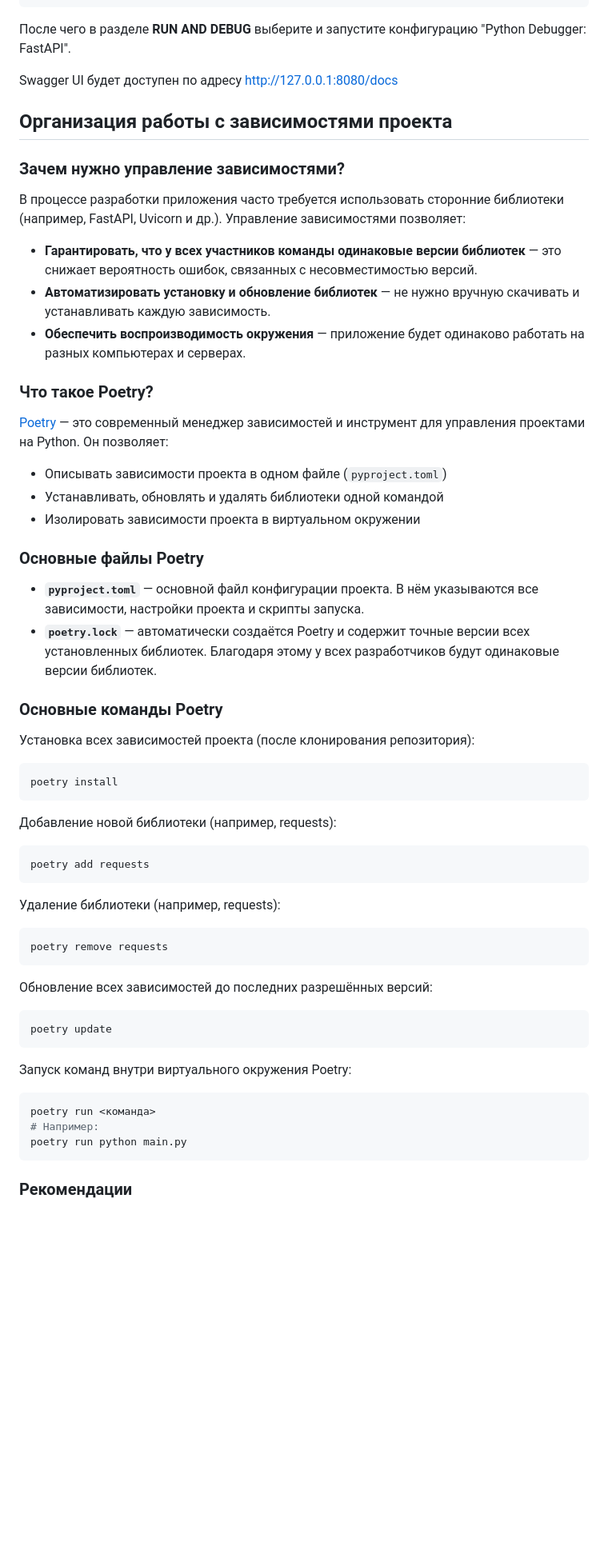
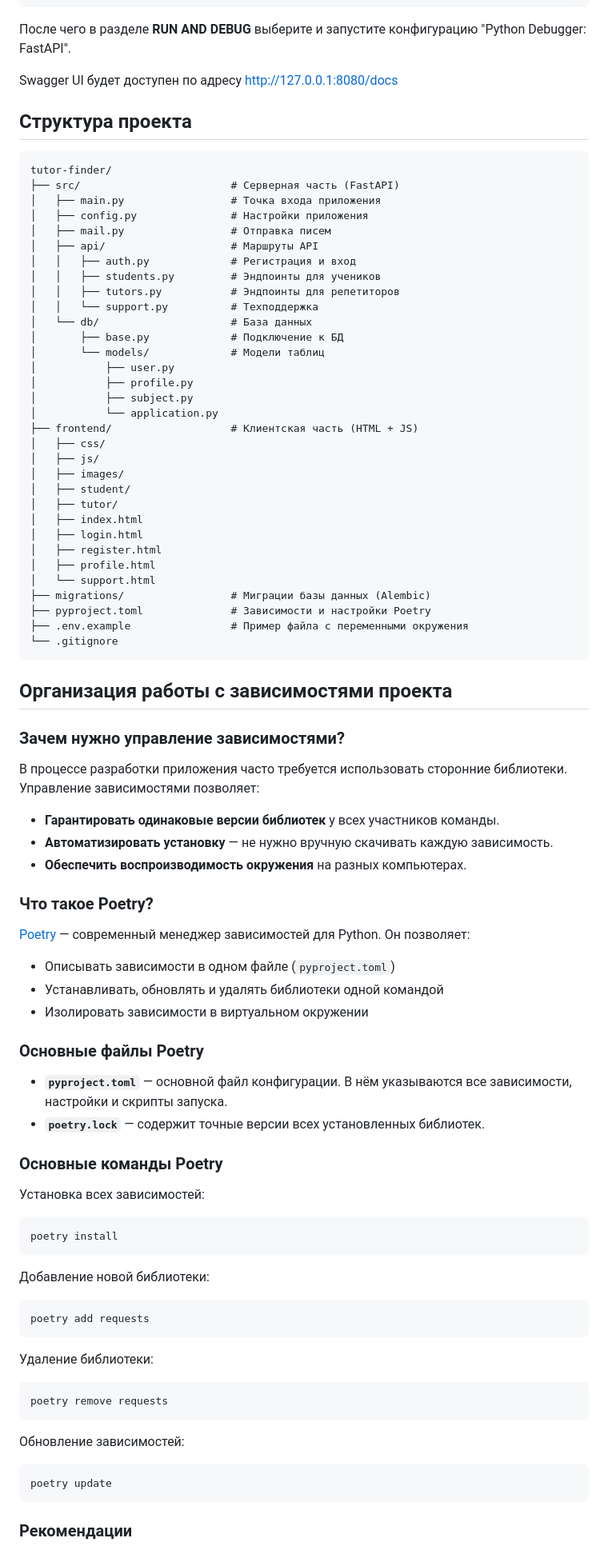
Before and after one commit to Chirkov-Arhip/tutor-finder, a Markdown page: README.md, the part around one of its changes. Shown at 80% size. GitHub-like rendering; blank space fills up the shorter version.

````diff
--- a/README.md
+++ b/README.md
@@ -155,62 +158,91 @@ poetry run dev
 
 Swagger UI будет доступен по адресу [http://127.0.0.1:8080/docs](http://127.0.0.1:8080/docs)
 
+## Структура проекта
+
+```
+tutor-finder/
+├── src/                        # Серверная часть (FastAPI)
+│   ├── main.py                 # Точка входа приложения
+│   ├── config.py               # Настройки приложения
+│   ├── mail.py                 # Отправка писем
+│   ├── api/                    # Маршруты API
+│   │   ├── auth.py             # Регистрация и вход
+│   │   ├── students.py         # Эндпоинты для учеников
+│   │   ├── tutors.py           # Эндпоинты для репетиторов
+│   │   └── support.py          # Техподдержка
+│   └── db/                     # База данных
+│       ├── base.py             # Подключение к БД
+│       └── models/             # Модели таблиц
+│           ├── user.py
+│           ├── profile.py
+│           ├── subject.py
+│           └── application.py
+├── frontend/                   # Клиентская часть (HTML + JS)
+│   ├── css/
+│   ├── js/
+│   ├── images/
+│   ├── student/
+│   ├── tutor/
+│   ├── index.html
+│   ├── login.html
+│   ├── register.html
+│   ├── profile.html
+│   └── support.html
+├── migrations/                 # Миграции базы данных (Alembic)
+├── pyproject.toml              # Зависимости и настройки Poetry
+├── .env.example                # Пример файла с переменными окружения
+└── .gitignore
+```
+
 ## Организация работы с зависимостями проекта
 
 ### Зачем нужно управление зависимостями?
 
-В процессе разработки приложения часто требуется использовать сторонние библиотеки (например, FastAPI, Uvicorn и др.). Управление зависимостями позволяет:
+В процессе разработки приложения часто требуется использовать сторонние библиотеки. Управление зависимостями позволяет:
 
-- **Гарантировать, что у всех участников команды одинаковые версии библиотек** — это снижает вероятность ошибок, связанных с несовместимостью версий.
-- **Автоматизировать установку и обновление библиотек** — не нужно вручную скачивать и устанавливать каждую зависимость.
-- **Обеспечить воспроизводимость окружения** — приложение будет одинаково работать на разных компьютерах и серверах.
+- **Гарантировать одинаковые версии библиотек** у всех участников команды.
+- **Автоматизировать установку** — не нужно вручную скачивать каждую зависимость.
+- **Обеспечить воспроизводимость окружения** на разных компьютерах.
 
 ### Что такое Poetry?
 
-[Poetry](https://python-poetry.org/) — это современный менеджер зависимостей и инструмент для управления проектами на Python. Он позволяет:
+[Poetry](https://python-poetry.org/) — современный менеджер зависимостей для Python. Он позволяет:
 
-- Описывать зависимости проекта в одном файле (`pyproject.toml`)
+- Описывать зависимости в одном файле (`pyproject.toml`)
 - Устанавливать, обновлять и удалять библиотеки одной командой
-- Изолировать зависимости проекта в виртуальном окружении
+- Изолировать зависимости в виртуальном окружении
 
 ### Основные файлы Poetry
 
-- **`pyproject.toml`** — основной файл конфигурации проекта. В нём указываются все зависимости, настройки проекта и скрипты запуска.
-- **`poetry.lock`** — автоматически создаётся Poetry и содержит точные версии всех установленных библиотек. Благодаря этому у всех разработчиков будут одинаковые версии библиотек.
+- **`pyproject.toml`** — основной файл конфигурации. В нём указываются все зависимости, настройки и скрипты запуска.
+- **`poetry.lock`** — содержит точные версии всех установленных библиотек.
 
 ### Основные команды Poetry
 
-Установка всех зависимостей проекта (после клонирования репозитория):
+Установка всех зависимостей:
 
 ```bash
 poetry install
 ```
 
-Добавление новой библиотеки (например, requests):
+Добавление новой библиотеки:
 
 ```bash
 poetry add requests
 ```
 
-Удаление библиотеки (например, requests):
+Удаление библиотеки:
 
 ```bash
 poetry remove requests
 ```
 
-Обновление всех зависимостей до последних разрешённых версий:
+Обновление зависимостей:
 
 ```bash
 poetry update
 ```
 
-Запуск команд внутри виртуального окружения Poetry:
-
-```bash
-poetry run <команда>
-# Например:
-poetry run python main.py
-```
-
 ### Рекомендации
 
````
Also changed, not shown: other parts of README.md (+38 -71 lines).
